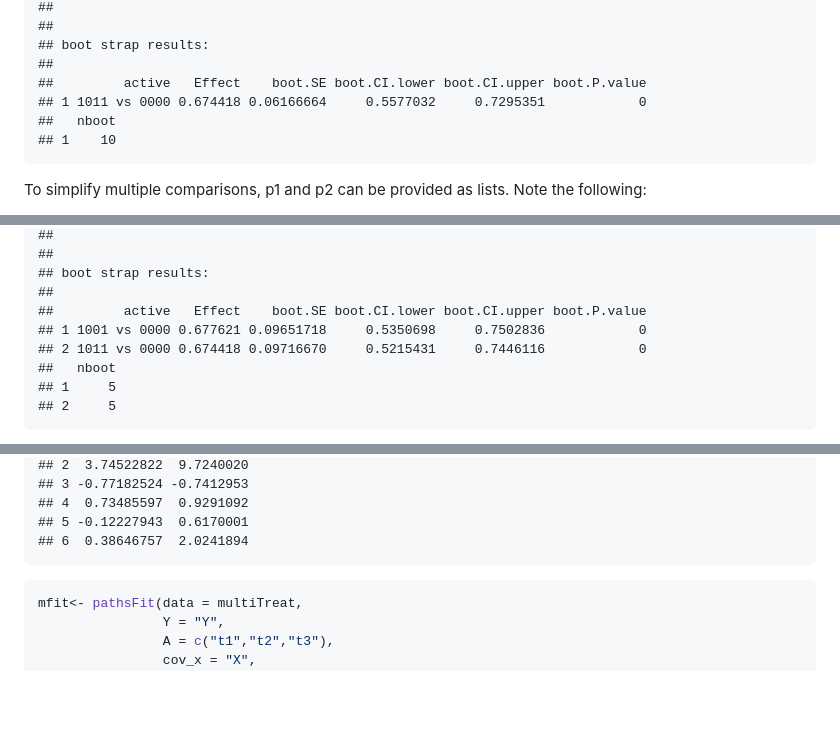
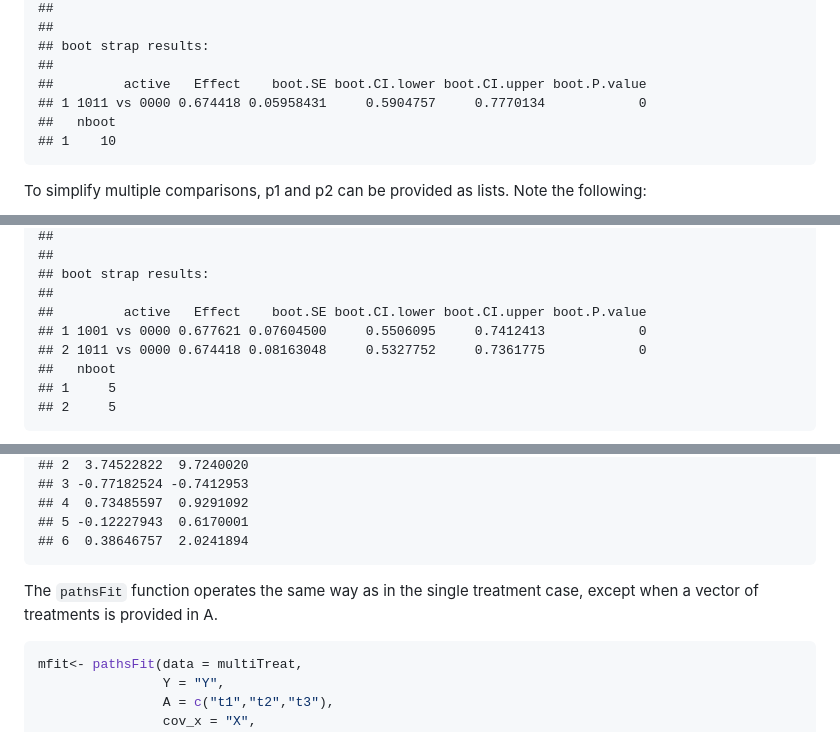
Before and after one commit to xxou/flexPaths, a Markdown page: README.md, 3 parts joined by grey strips. GitHub-like rendering; blank space fills up the shorter version.

````diff
--- a/README.md
+++ b/README.md
@@ -324,7 +325,7 @@ flex_results1
     ## boot strap results:
     ##
     ##         active   Effect    boot.SE boot.CI.lower boot.CI.upper boot.P.value
-    ## 1 1011 vs 0000 0.674418 0.06166664     0.5577032     0.7295351            0
+    ## 1 1011 vs 0000 0.674418 0.05958431     0.5904757     0.7770134            0
     ##   nboot
     ## 1    10
 
@@ -381,8 +382,8 @@ flex_results
     ## boot strap results:
     ##
     ##         active   Effect    boot.SE boot.CI.lower boot.CI.upper boot.P.value
-    ## 1 1001 vs 0000 0.677621 0.09651718     0.5350698     0.7502836            0
-    ## 2 1011 vs 0000 0.674418 0.09716670     0.5215431     0.7446116            0
+    ## 1 1001 vs 0000 0.677621 0.07604500     0.5506095     0.7412413            0
+    ## 2 1011 vs 0000 0.674418 0.08163048     0.5327752     0.7361775            0
     ##   nboot
     ## 1     5
     ## 2     5
@@ -492,6 +493,9 @@ head(multiTreat)
     ## 5 -0.12227943  0.6170001
     ## 6  0.38646757  2.0241894
 
+The `pathsFit` function operates the same way as in the single treatment
+case, except when a vector of treatments is provided in A.
+
 ``` r
 mfit<- pathsFit(data = multiTreat,
                 Y = "Y",
````
Also changed, not shown: other parts of README.md (+46 -51 lines), pic/multi_matrix.png, pic/multi_matrix_eg.png (added), 6 other files.
